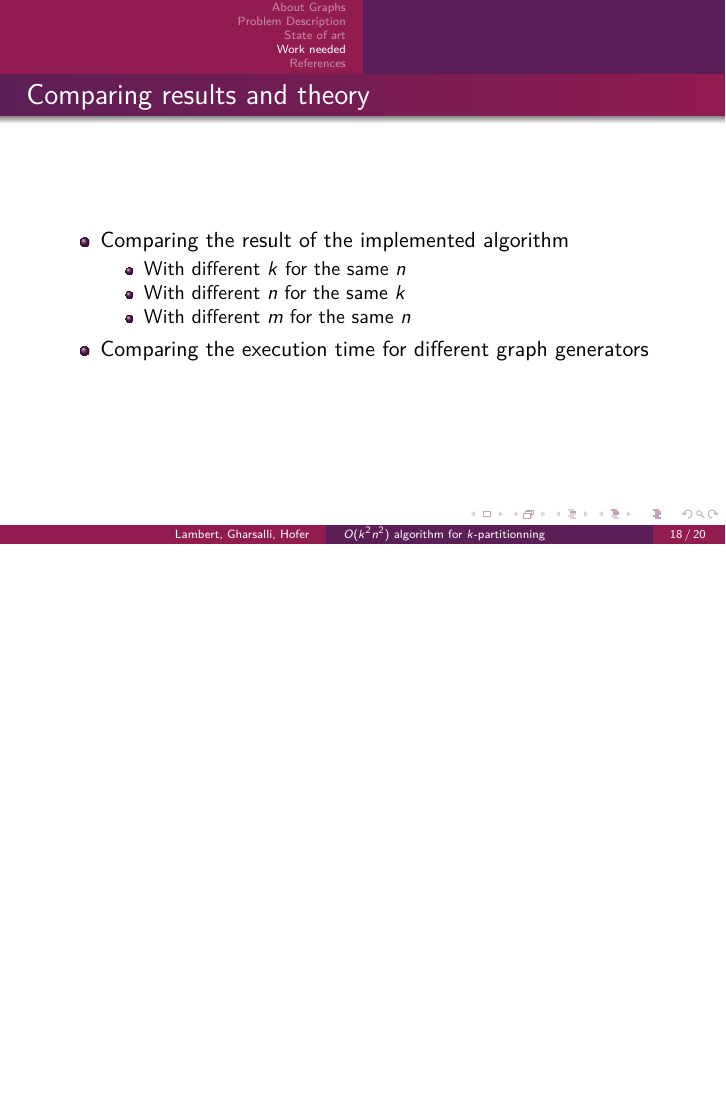
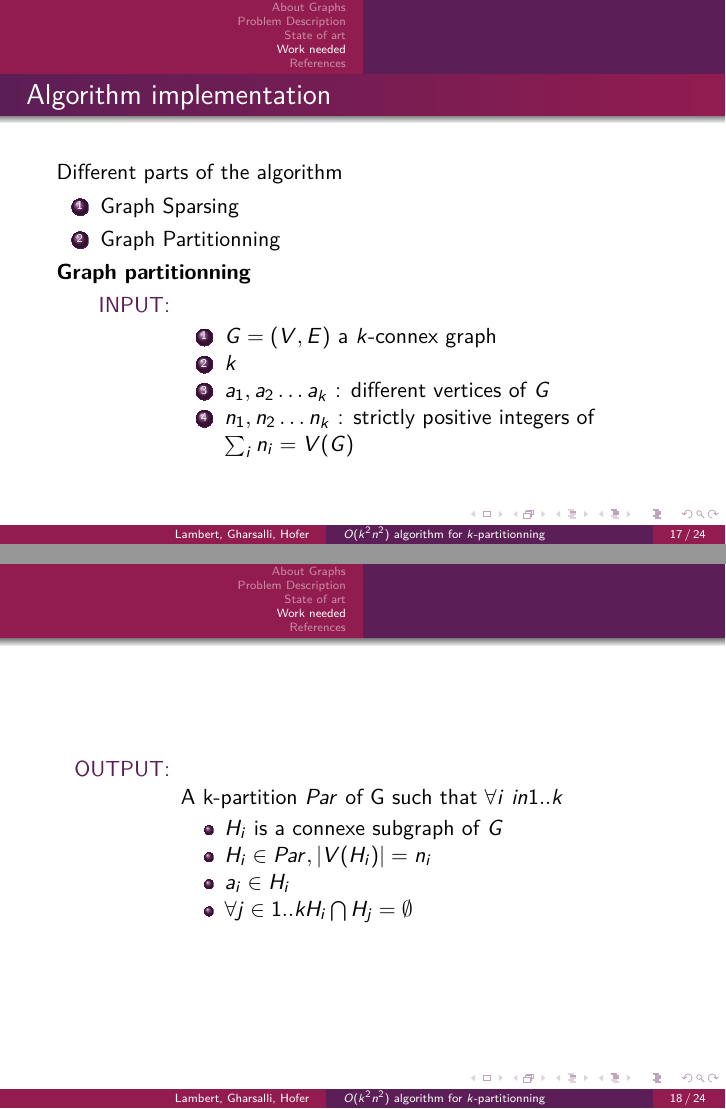
Before and after one commit to medrimonia/per2013, LaTeX slides (papers/presentation.tex): page 18 of 20 before the commit and pages 17 and 18 of 24 after it, the two joined at a grey line, the shorter picture padded with empty space. Compiled offline with pdfLaTeX.

Commit message:
Update presentation.tex

```diff
--- a/papers/presentation.tex
+++ b/papers/presentation.tex
@@ -6,6 +6,7 @@
 \usepackage{lmodern}
 \usepackage{graphicx}
 \usepackage{multimedia}
+\usepackage[]{algorithm2e}
 
 \usetheme{Warsaw}
 
@@ -216,5 +217,32 @@
 
 \begin{frame}
   \frametitle{Algorithm implementation}
-  %TODO
+  Different parts of the algorithm
+  	\begin{enumerate}
+    \item Graph Sparsing
+	\item Graph Partitionning
+    \end{enumerate}
+
+	{\bfseries Graph partitionning}\\
+    	 \begin{description}
+		\item [INPUT:] \hfill \\
+		        \begin{enumerate}
+        			\item $G = (V, E)$ a $k$-connex graph
+            		\item $k$
+            		\item $a_1, a_2 \ldots a_k$ : different vertices of $G$
+            		\item $n_1, n_2 \ldots n_k$ : strictly positive integers of $\sum_i n_i =  V(G)$
+        		       \end{enumerate}
+	\end{description}
 \end{frame}
+\begin{frame}
+    	 \begin{description}
+		\item[OUTPUT:] \hfill \\
+			A k-partition $Par$ of G such that $\forall i \ in 1..k$
+			\begin{itemize}
+				\item $H_i$ is a connexe subgraph of $G$
+				\item $H_i \in Par, |V(H_i)| = n_i $
+				\item $a_i \in H_i $
+				\item $\forall j \in 1..k H_i \bigcap H_j = \emptyset$
+			\end{itemize}
+	\end{description}
+\end{frame}
```
Also changed, not shown: papers/presentation.tex (50 more changed lines).
